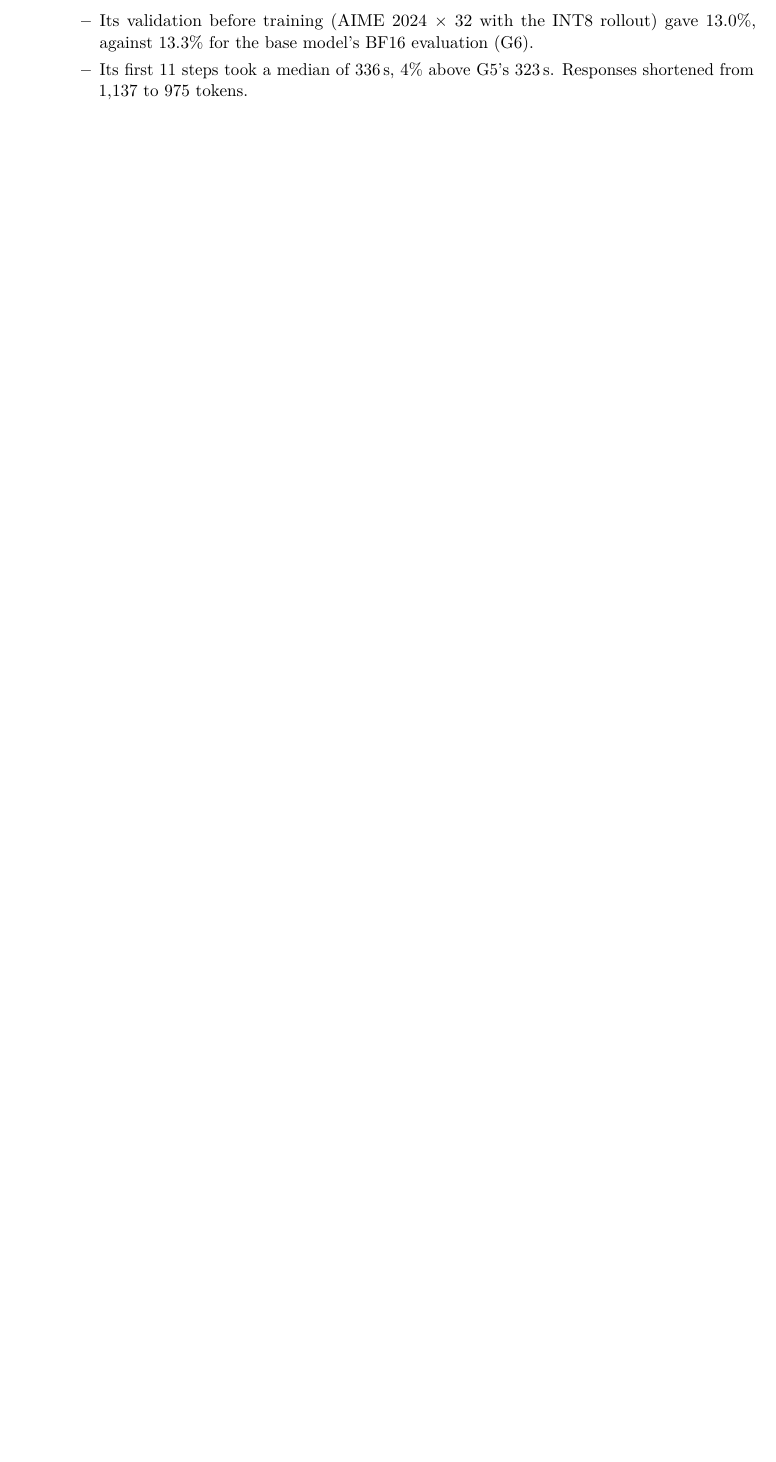
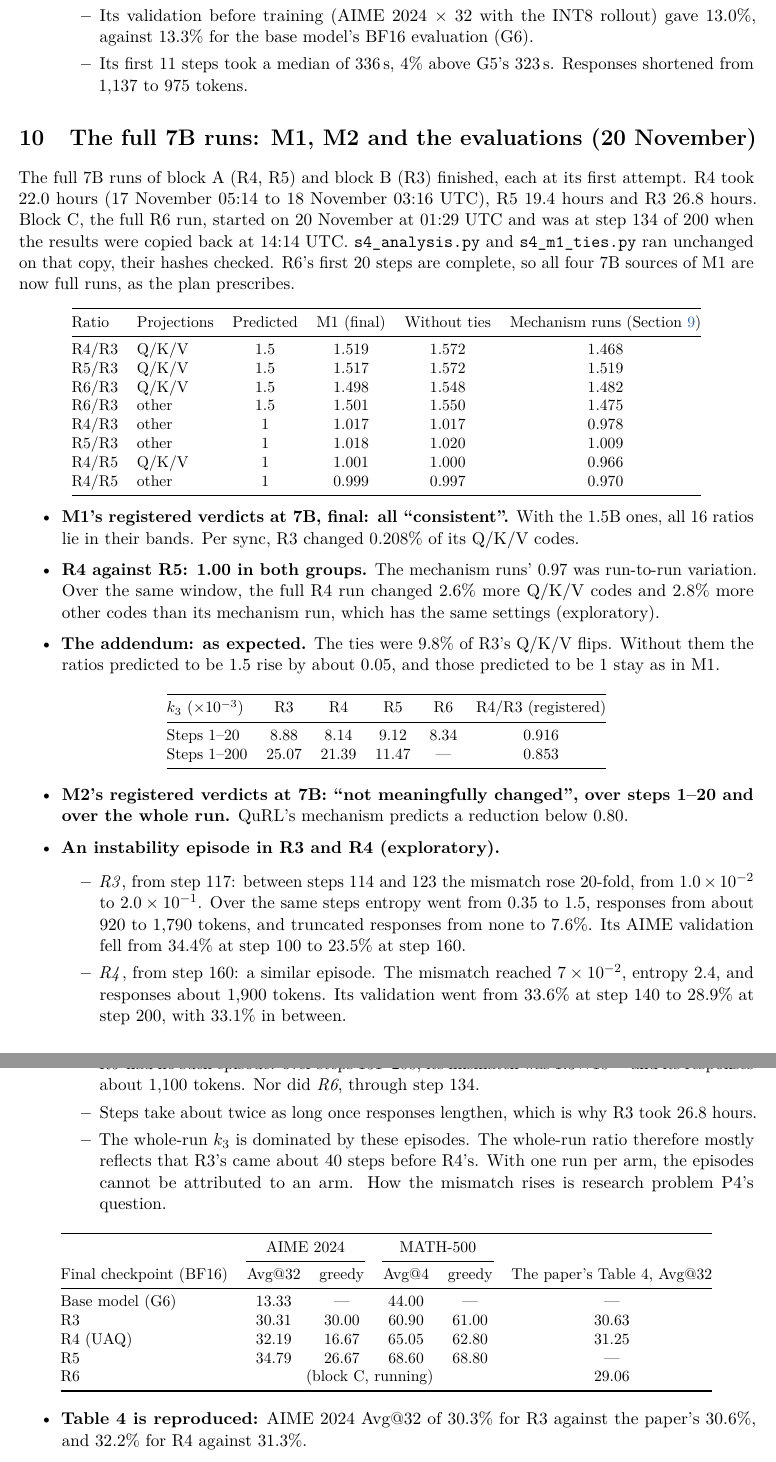
Before and after one commit to minhqngo/qurl-theory, a LaTeX document (latex/p1_s4.tex): part of page 9 of 11 before the commit and two parts of pages 10 and 11 of 12 after it, the two joined at a grey line, cut so that both start at the same text, the shorter picture padded with empty space. Compiled offline with pdfLaTeX.

Commit message:
S4: the full 7B runs; M1 final, M2 unchanged, Table 4 reproduced
The full 7B R4, R5 and R3 runs finished at their first attempt, and the
frozen analyses ran on the copy of 20 November:
- M1 at 7B, now final from the full runs: all 8 ratios consistent, and
  R4/R5 is 1.00 (the mechanism runs' 0.97 was run-to-run variation);
- M2 at 7B: R4/R3 0.916 over steps 1-20 and 0.853 over the whole run,
  both "not meaningfully changed";
- AIME 2024 Avg@32: R3 30.3 (paper 30.6), R4 32.2 (31.3), R5 34.8.
Exploratory: R3 and R4 each had an instability episode (mismatch up to
20-fold, entropy and response length up), which dominates the whole-run
mismatch. Status: C (7B R6) running; the waiter carries the new end, so
D follows.

Co-Authored-By: Claude Opus 5.5 <noreply@anthropic.com>

```diff
--- a/latex/p1_s4.tex
+++ b/latex/p1_s4.tex
@@ -4,7 +4,7 @@
 
 \title{P1 Experiment S4:\\UAQ in QuRL's DAPO Setting at 7B}
 \author{S4 report for research problem P1 (in progress)}
-\date{18 November 2026}
+\date{20 November 2026}
 
 \begin{document}
 \maketitle
@@ -295,3 +297,65 @@ Size & R3 & R4 & R5 & R6 & R4/R3 (registered)\\
 \end{itemize}
 
 % =====================================================================================
+\section{The full 7B runs: M1, M2 and the evaluations (20 November)}\label{sec:full7b}
+The full 7B runs of block~A (R4, R5) and block~B (R3) finished, each at its first attempt. R4 took 22.0 hours (17 November 05:14 to 18 November 03:16 UTC), R5 19.4 hours and R3 26.8 hours. Block~C, the full R6 run, started on 20 November at 01:29 UTC and was at step 134 of 200 when the results were copied back at 14:14 UTC. \texttt{s4\_analysis.py} and \texttt{s4\_m1\_ties.py} ran unchanged on that copy, their hashes checked. R6's first 20 steps are complete, so all four 7B sources of M1 are now full runs, as the plan prescribes.
+\begin{center}\small
+\begin{tabular}{@{}l l c c c c@{}}
+\toprule
+Ratio & Projections & Predicted & M1 (final) & Without ties & Mechanism runs (\cref{sec:mblock})\\
+\midrule
+R4/R3 & Q/K/V & 1.5 & 1.519 & 1.572 & 1.468\\
+R5/R3 & Q/K/V & 1.5 & 1.517 & 1.572 & 1.519\\
+R6/R3 & Q/K/V & 1.5 & 1.498 & 1.548 & 1.482\\
+R6/R3 & other & 1.5 & 1.501 & 1.550 & 1.475\\
+R4/R3 & other & 1 & 1.017 & 1.017 & 0.978\\
+R5/R3 & other & 1 & 1.018 & 1.020 & 1.009\\
+R4/R5 & Q/K/V & 1 & 1.001 & 1.000 & 0.966\\
+R4/R5 & other & 1 & 0.999 & 0.997 & 0.970\\
+\bottomrule
+\end{tabular}
+\end{center}
+\begin{itemize}
+\item \textbf{M1's registered verdicts at 7B, final: all ``consistent''.} With the 1.5B ones, all 16 ratios lie in their bands. Per sync, R3 changed 0.208\% of its Q/K/V codes.
+\item \textbf{R4 against R5: 1.00 in both groups.} The mechanism runs' 0.97 was run-to-run variation. Over the same window, the full R4 run changed 2.6\% more Q/K/V codes and 2.8\% more other codes than its mechanism run, which has the same settings (exploratory).
+\item \textbf{The addendum: as expected.} The ties were 9.8\% of R3's Q/K/V flips. Without them the ratios predicted to be 1.5 rise by about 0.05, and those predicted to be 1 stay as in M1.
+\end{itemize}
+\begin{center}\small
+\begin{tabular}{@{}l c c c c c@{}}
+\toprule
+$k_3$ ($\times10^{-3}$) & R3 & R4 & R5 & R6 & R4/R3 (registered)\\
+\midrule
+Steps 1--20 & 8.88 & 8.14 & 9.12 & 8.34 & 0.916\\
+Steps 1--200 & 25.07 & 21.39 & 11.47 & --- & 0.853\\
+\bottomrule
+\end{tabular}
+\end{center}
+\begin{itemize}
+\item \textbf{M2's registered verdicts at 7B: ``not meaningfully changed'', over steps 1--20 and over the whole run.} QuRL's mechanism predicts a reduction below 0.80.
+\item \textbf{An instability episode in R3 and R4 (exploratory).}
+  \begin{itemize}
+  \item \emph{R3}, from step 117: between steps 114 and 123 the mismatch rose 20-fold, from $1.0\times10^{-2}$ to $2.0\times10^{-1}$. Over the same steps entropy went from 0.35 to 1.5, responses from about 920 to 1{,}790 tokens, and truncated responses from none to 7.6\%. Its AIME validation fell from 34.4\% at step 100 to 23.5\% at step 160.
+  \item \emph{R4}, from step 160: a similar episode. The mismatch reached $7\times10^{-2}$, entropy 2.4, and responses about 1{,}900 tokens. Its validation went from 33.6\% at step 140 to 28.9\% at step 200, with 33.1\% in between.
+  \item \emph{R5} had no such episode: over steps 151--200, its mismatch was $1.3\times10^{-2}$ and its responses about 1{,}100 tokens. Nor did \emph{R6}, through step 134.
+  \item Steps take about twice as long once responses lengthen, which is why R3 took 26.8 hours.
+  \item The whole-run $k_3$ is dominated by these episodes. The whole-run ratio therefore mostly reflects that R3's came about 40 steps before R4's. With one run per arm, the episodes cannot be attributed to an arm. How the mismatch rises is research problem P4's question.
+  \end{itemize}
+\end{itemize}
+\begin{center}\small
+\begin{tabular}{@{}l c c c c c@{}}
+\toprule
+& \multicolumn{2}{c}{AIME 2024} & \multicolumn{2}{c}{MATH-500} & \\
+\cmidrule(lr){2-3}\cmidrule(lr){4-5}
+Final checkpoint (BF16) & Avg@32 & greedy & Avg@4 & greedy & The paper's Table~4, Avg@32\\
+\midrule
+Base model (G6) & 13.33 & --- & 44.00 & --- & ---\\
+R3 & 30.31 & 30.00 & 60.90 & 61.00 & 30.63\\
+R4 (UAQ) & 32.19 & 16.67 & 65.05 & 62.80 & 31.25\\
+R5 & 34.79 & 26.67 & 68.60 & 68.80 & ---\\
+R6 & \multicolumn{4}{c}{(block C, running)} & 29.06\\
+\bottomrule
+\end{tabular}
+\end{center}
+\begin{itemize}
+\item \textbf{Table~4 is reproduced:} AIME 2024 Avg@32 of 30.3\% for R3 against the paper's 30.6\%, and 32.2\% for R4 against 31.3\%.
+\item \textbf{Descriptive differences}, one run per arm, with 95\% intervals from a paired bootstrap over problems:
```
Also changed, not shown: latex/p1_s4.pdf, latex/p1_s4.tex (40 more changed lines).
